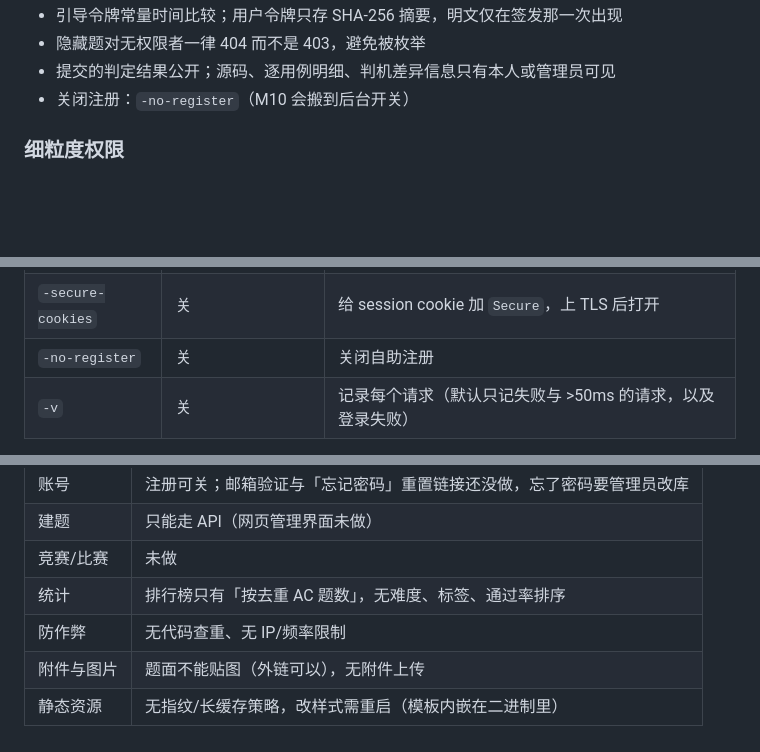
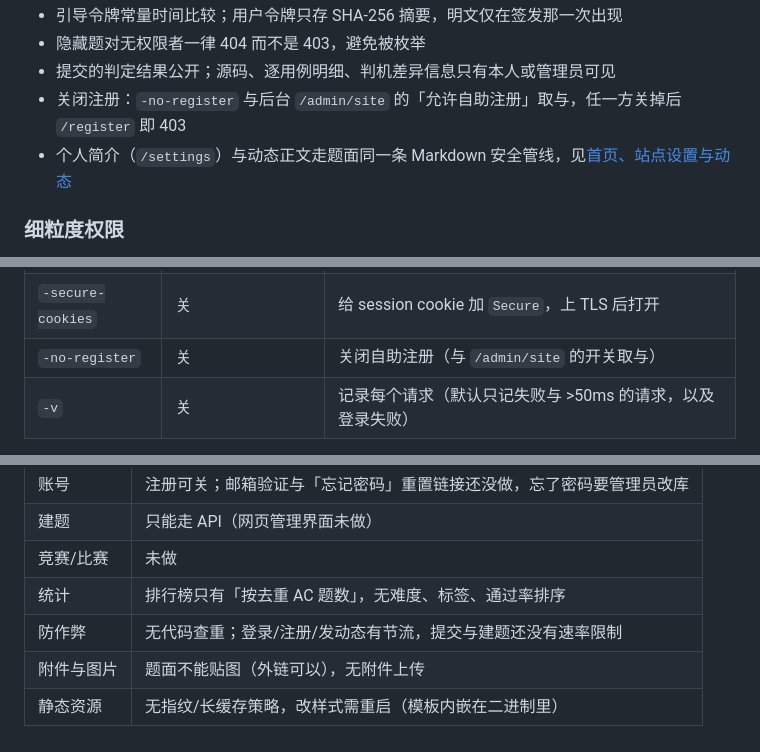
Before and after one commit to bsl-team/fast-oj, a Markdown page: README.md, 3 parts joined by grey strips. GitHub-like rendering; blank space fills up the shorter version.

```diff
--- a/README.md
+++ b/README.md
@@ -162,7 +197,8 @@ curl -s -X POST -H "Authorization: Bearer ADM" --data-binary @cases.zip localhos
 - 引导令牌常量时间比较；用户令牌只存 SHA-256 摘要，明文仅在签发那一次出现
 - 隐藏题对无权限者一律 404 而不是 403，避免被枚举
 - 提交的判定结果公开；源码、逐用例明细、判机差异信息只有本人或管理员可见
-- 关闭注册：`-no-register`（M10 会搬到后台开关）
+- 关闭注册：`-no-register` 与后台 `/admin/site` 的「允许自助注册」取与，任一方关掉后 `/register` 即 403
+- 个人简介（`/settings`）与动态正文走题面同一条 Markdown 安全管线，见[首页、站点设置与动态](#首页站点设置与动态)
 
 ### 细粒度权限
 
@@ -265,7 +301,7 @@ data/
 | `-max-case` | 16 MiB | 单个用例文件上限 |
 | `-bcrypt-cost` | 11 | 口令哈希强度（10 偏弱，14 登录会明显卡） |
 | `-secure-cookies` | 关 | 给 session cookie 加 `Secure`，上 TLS 后打开 |
-| `-no-register` | 关 | 关闭自助注册 |
+| `-no-register` | 关 | 关闭自助注册（与 `/admin/site` 的开关取与） |
 | `-v` | 关 | 记录每个请求（默认只记失败与 >50ms 的请求，以及登录失败） |
 
 判机端 `fast-judge`：
@@ -336,6 +372,6 @@ powershell -File build.ps1 -Test
 | 建题 | 只能走 API（网页管理界面未做） |
 | 竞赛/比赛 | 未做 |
 | 统计 | 排行榜只有「按去重 AC 题数」，无难度、标签、通过率排序 |
-| 防作弊 | 无代码查重、无 IP/频率限制 |
+| 防作弊 | 无代码查重；登录/注册/发动态有节流，提交与建题还没有速率限制 |
 | 附件与图片 | 题面不能贴图（外链可以），无附件上传 |
 | 静态资源 | 无指纹/长缓存策略，改样式需重启（模板内嵌在二进制里） |
```
Also changed, not shown: other parts of README.md (+39 -4 lines).
